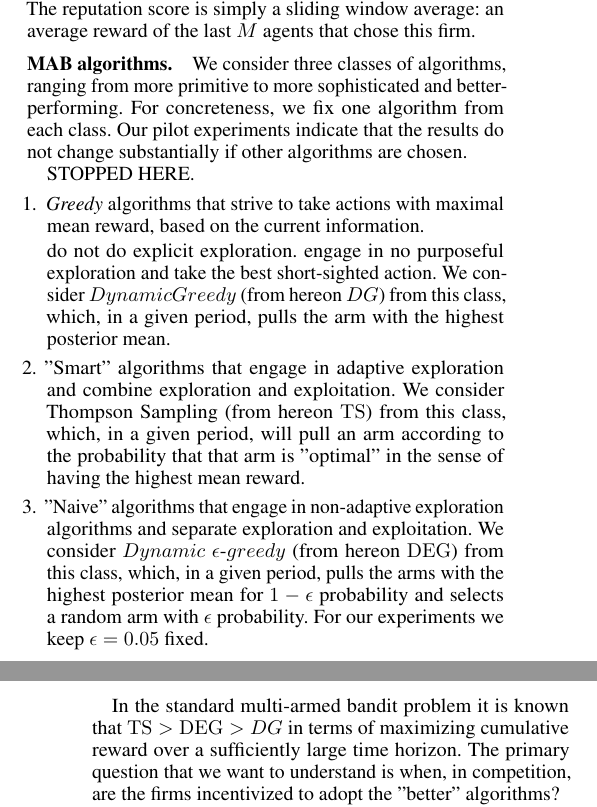
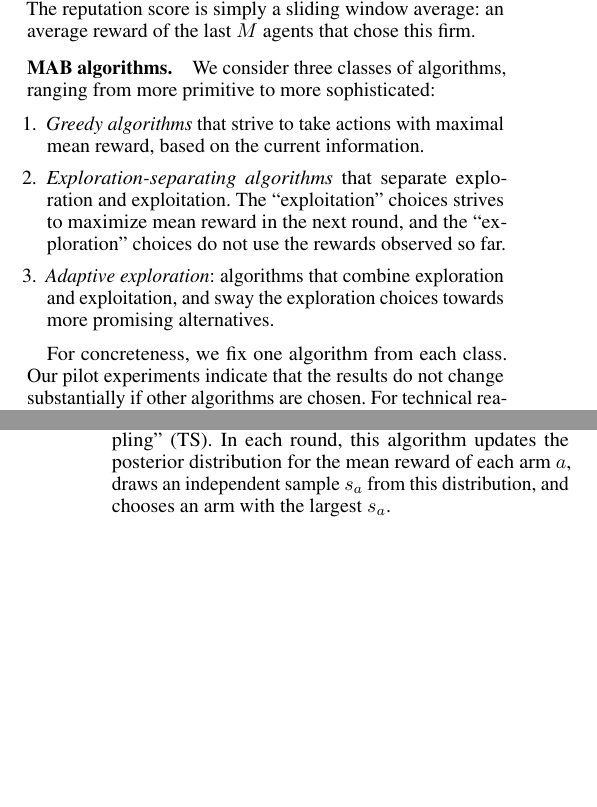
Before and after one commit to rawls238/CompetingBandits, a LaTeX paper (paper/competing_bandits.tex, which reads paper/content/model.tex): two parts of the columns of pages 2 and 3 of 8, joined at a grey line, cut so that both start at the same text, the shorter picture padded with empty space. Compiled offline with pdfLaTeX.

Commit message:
Done with a full pass/rewrite.

```diff
--- a/paper/content/model.tex
+++ b/paper/content/model.tex
@@ -17,11 +20,13 @@ Agents are myopic and non-strategic: they choose among the firms so as to maximi
 
 Concretely, each firm has a \emph{reputation score}, and each agent's choice is driven by these two numbers. We posit a version of rational behavior: each agent chooses a firm with a maximal reputation score (breaking ties uniformly). The reputation score is simply a sliding window average: an average reward of the last $M$ agents that chose this firm.
 
-\subsubsection{MAB algorithms.} We consider three classes of algorithms, ranging from more primitive to more sophisticated and better-performing. For concreteness, we fix one algorithm from each class. Our pilot experiments indicate that the results do not change substantially if other algorithms are chosen.
-
-STOPPED HERE.
+\subsubsection{MAB algorithms.} We consider three classes of algorithms, ranging from more primitive to more sophisticated:
 
 \begin{enumerate}
-\item \emph{Greedy} algorithms that strive to take actions with maximal mean reward, based on the current information.
+\item \emph{Greedy algorithms} that strive to take actions with maximal mean reward, based on the current information.
 
-do not do explicit exploration. engage in no purposeful exploration and take the best short-sighted action. We consider $DynamicGreedy$ (from hereon $DG$) from this class, which, in a given period, pulls the arm with the highest posterior mean.
+\item \emph{Exploration-separating algorithms} that separate exploration and exploitation. The ``exploitation" choices strives to maximize mean reward in the next round, and the ``exploration" choices do not use the rewards observed so far.
+\item \emph{Adaptive exploration}: algorithms that combine exploration and exploitation, and sway the exploration choices towards more promising alternatives.
+\end{enumerate}
+
+For concreteness, we fix one algorithm from each class. Our pilot experiments indicate that the results do not change substantially if other algorithms are chosen. For technical reasons, we consider Bayesian versions initialized with a ``fake" prior (\ie not based on actual knowledge). We consider:
@@ -27,0 +39,2 @@ do not do explicit exploration. engage in no purposeful exploration and take the
+\item an adaptive-exploration algorithm called "Thompson Sampling" (\TS). In each round, this algorithm updates the posterior distribution for the mean reward of each arm $a$, draws an independent sample $s_a$ from this distribution, and chooses an arm with the largest $s_a$.
+\end{enumerate}
@@ -28,11 +48,3 @@ do not do explicit exploration. engage in no purposeful exploration and take the
 
 
-\item "Smart" algorithms that engage in adaptive exploration and combine exploration and exploitation. We consider Thompson Sampling (from hereon $\TS$) from this class, which, in a given period, will pull an arm according to the probability that that arm is "optimal" in the sense of having the highest mean reward.
-\item "Naive" algorithms that engage in non-adaptive exploration algorithms and separate exploration and exploitation. We consider $Dynamic$ $\epsilon$-$greedy$ (from hereon $\DEG$) from this class, which, in a given period, pulls the arms with the highest posterior mean for $1 - \epsilon$ probability and selects a random arm with $\epsilon$ probability. For our experiments we keep $\epsilon = 0.05$ fixed.
-\end{enumerate}
-
-In the standard multi-armed bandit problem it is known that $\TS > \DEG > DG$ in terms of maximizing cumulative reward over a sufficiently large time horizon. The primary question that we want to understand is when, in competition, are the firms incentivized to adopt the "better" algorithms?
-
-\noindent \textbf{Incumbent} In some of our experiments we modify our model so that one firm enters the market $X$ number of rounds before the other. We refer to the firm that enters before as the "incumbent" and the firm that enters after $X$ rounds as the "entrant." In the $X$ rounds before the "entrant" enters the incumbent is a temporary monopolist as the agents that arrive in these $X$ rounds are forced to select the incumbent since it is the only firm in the market and there is no outside option. We treat $X$ as being an exogenous element of the model and study the consequences for a fixed $X$. We have that both the incumbent and entrant commit to a learning algorithm \textit{before} either firm receives any agent. After the $X$ rounds, both firms still receive the $T_0$ warm start agents.
-
 \end{document}
```
Also changed, not shown: paper/content/model.tex (18 more changed lines).
